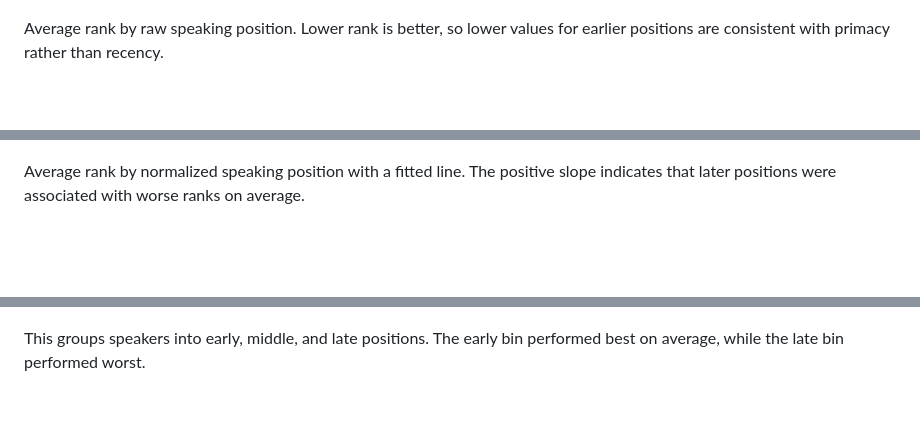
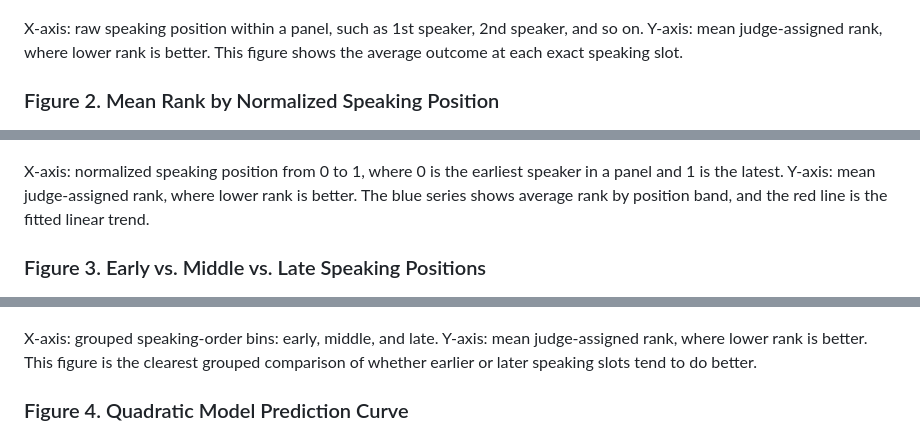
Before and after one commit to minnalkunnan/extemp_bias, a Markdown page: README.md, 3 parts joined by grey strips. Drawn GitHub-style; blank space fills up the shorter version.

```diff
--- a/README.md
+++ b/README.md
@@ -9,14 +11,20 @@ The current analysis suggests a small **primacy bias**: earlier speakers tended
 ![Mean rank by speaking position](figures/mean_rank_by_position.png)
 
-Average rank by raw speaking position. Lower rank is better, so lower values for earlier positions are consistent with primacy rather than recency.
+X-axis: raw speaking position within a panel, such as 1st speaker, 2nd speaker, and so on. Y-axis: mean judge-assigned rank, where lower rank is better. This figure shows the average outcome at each exact speaking slot.
+
+### Figure 2. Mean Rank by Normalized Speaking Position
 
 ![Mean rank by normalized position](figures/mean_rank_by_normalized_position.png)
 
-Average rank by normalized speaking position with a fitted line. The positive slope indicates that later positions were associated with worse ranks on average.
+X-axis: normalized speaking position from 0 to 1, where 0 is the earliest speaker in a panel and 1 is the latest. Y-axis: mean judge-assigned rank, where lower rank is better. The blue series shows average rank by position band, and the red line is the fitted linear trend.
+
+### Figure 3. Early vs. Middle vs. Late Speaking Positions
 
 ![Early middle late comparison](figures/early_middle_late_comparison.png)
 
-This groups speakers into early, middle, and late positions. The early bin performed best on average, while the late bin performed worst.
+X-axis: grouped speaking-order bins: early, middle, and late. Y-axis: mean judge-assigned rank, where lower rank is better. This figure is the clearest grouped comparison of whether earlier or later speaking slots tend to do better.
+
+### Figure 4. Quadratic Model Prediction Curve
 
 ![Quadratic model prediction curve](figures/model_prediction_curve.png)
 
```
Also changed, not shown: other parts of README.md (+6 -2 lines).
